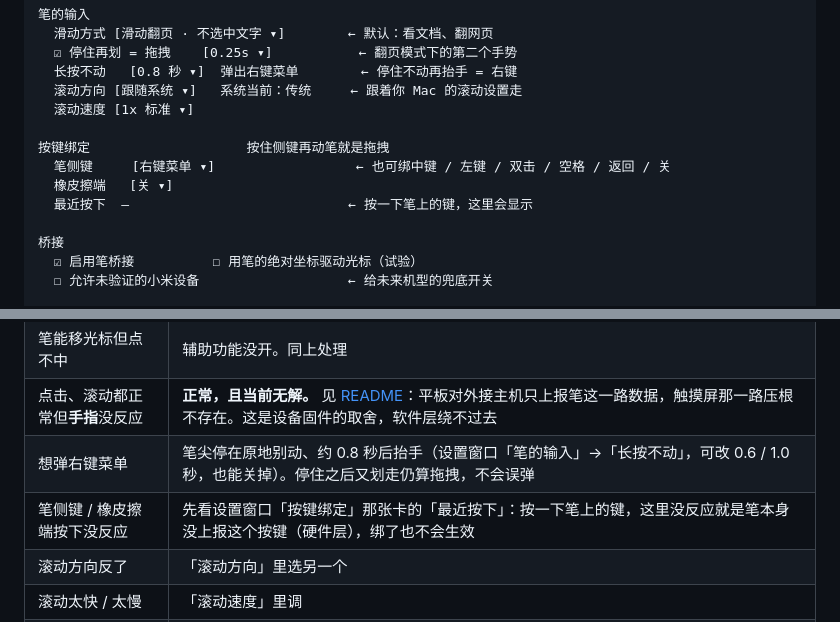
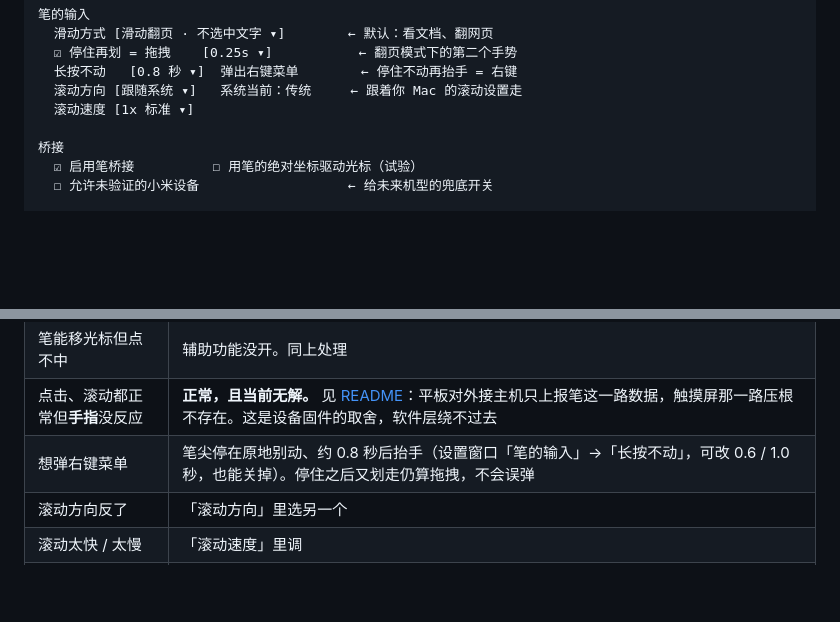
Before and after one commit to InYvn/mipad-dp-touch, a Markdown page: INSTALL.md, 2 parts joined by grey strips. Drawn GitHub-style; blank space fills up the shorter version.

```diff
--- a/INSTALL.md
+++ b/INSTALL.md
@@ -139,11 +139,6 @@ tccd: Failed to match existing code requirement for subject io.github.inyvn.xiao
   滚动方向 [跟随系统 ▾]   系统当前：传统     ← 跟着你 Mac 的滚动设置走
   滚动速度 [1x 标准 ▾]
 
-按键绑定                    按住侧键再动笔就是拖拽
-  笔侧键     [右键菜单 ▾]                  ← 也可绑中键 / 左键 / 双击 / 空格 / 返回 / 关
-  橡皮擦端   [关 ▾]
-  最近按下  —                            ← 按一下笔上的键，这里会显示
-
 桥接
   ☑ 启用笔桥接          ☐ 用笔的绝对坐标驱动光标（试验）
   ☐ 允许未验证的小米设备                   ← 给未来机型的兜底开关
@@ -223,7 +218,6 @@ macOS 其实已经为这块屏生成好了 **HiDPI** 档（渲染按 2x 画，
 | 笔能移光标但点不中 | 辅助功能没开。同上处理 |
 | 点击、滚动都正常但**手指**没反应 | **正常，且当前无解。** 见 [README](README.md#它解决什么问题)：平板对外接主机只上报笔这一路数据，触摸屏那一路压根不存在。这是设备固件的取舍，软件层绕不过去 |
 | 想弹右键菜单 | 笔尖停在原地别动、约 0.8 秒后抬手（设置窗口「笔的输入」→「长按不动」，可改 0.6 / 1.0 秒，也能关掉）。停住之后又划走仍算拖拽，不会误弹 |
-| 笔侧键 / 橡皮擦端按下没反应 | 先看设置窗口「按键绑定」那张卡的「最近按下」：按一下笔上的键，这里没反应就是笔本身没上报这个按键（硬件层），绑了也不会生效 |
 | 滚动方向反了 | 「滚动方向」里选另一个 |
 | 滚动太快 / 太慢 | 「滚动速度」里调 |
 | 字太小想放大又不想变糊 | 菜单 **显示缩放 ▸** 点「UI 1704×1136 (像素 1:1 最锐)」。**别直接降分辨率** |
```
Also changed, not shown: README.md (+1 -4 lines), docs/window.png, 4 other files.
